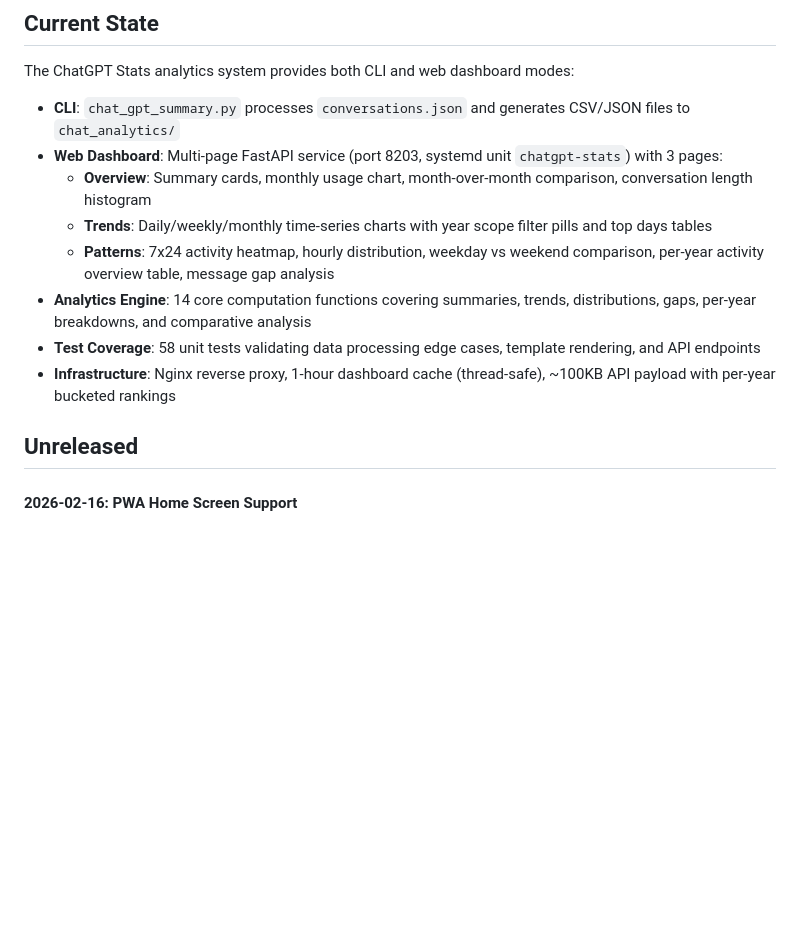
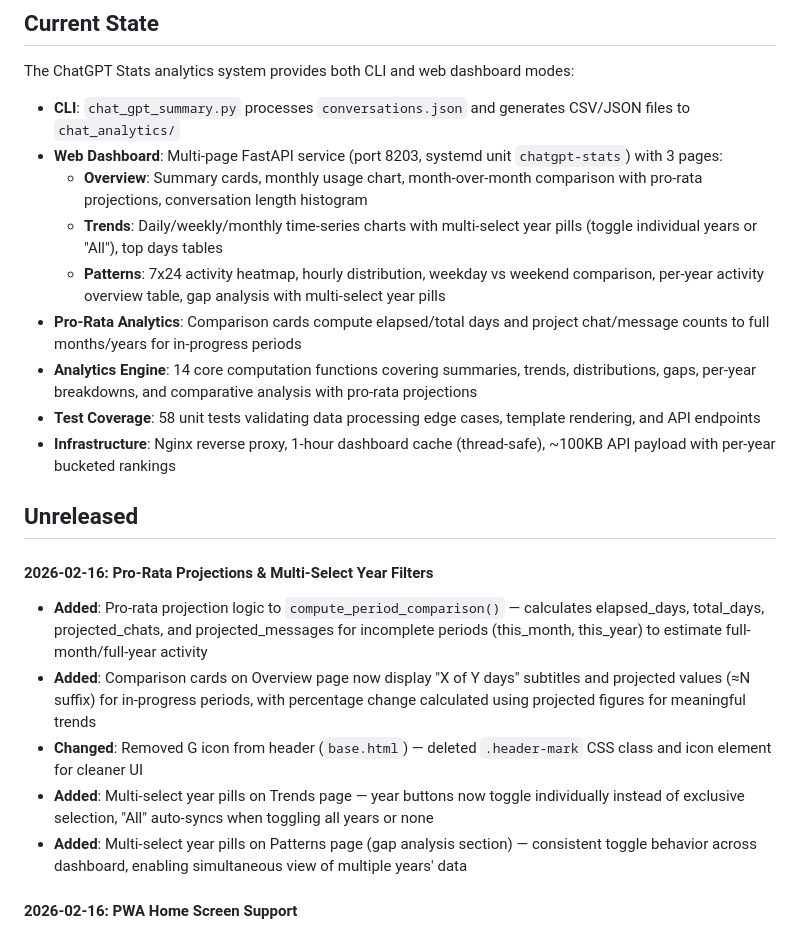
Before and after one commit to jnspo1/chatgpt-stats, a Markdown page: CHANGELOG.md, the part around the change. Rendered like a GitHub page; blank space fills up the shorter version.

Commit message:
docs: add pro-rata projections and multi-select year filters to changelog
- Pro-rata analytics now projects in-progress month/year activity to full periods
- Comparison cards display "X of Y days" and projected values (≈N)
- Header G icon removed for cleaner UI
- Year pills now support multi-select on Trends and Patterns pages
- All changes documented in Current State section

Co-Authored-By: Claude Haiku 4.5 <noreply@anthropic.com>

```diff
--- a/CHANGELOG.md
+++ b/CHANGELOG.md
@@ -7,14 +7,22 @@ All notable changes to the ChatGPT Statistics project will be documented in this
 The ChatGPT Stats analytics system provides both CLI and web dashboard modes:
 - **CLI**: `chat_gpt_summary.py` processes `conversations.json` and generates CSV/JSON files to `chat_analytics/`
 - **Web Dashboard**: Multi-page FastAPI service (port 8203, systemd unit `chatgpt-stats`) with 3 pages:
-  - **Overview**: Summary cards, monthly usage chart, month-over-month comparison, conversation length histogram
-  - **Trends**: Daily/weekly/monthly time-series charts with year scope filter pills and top days tables
-  - **Patterns**: 7x24 activity heatmap, hourly distribution, weekday vs weekend comparison, per-year activity overview table, message gap analysis
-- **Analytics Engine**: 14 core computation functions covering summaries, trends, distributions, gaps, per-year breakdowns, and comparative analysis
+  - **Overview**: Summary cards, monthly usage chart, month-over-month comparison with pro-rata projections, conversation length histogram
+  - **Trends**: Daily/weekly/monthly time-series charts with multi-select year pills (toggle individual years or "All"), top days tables
+  - **Patterns**: 7x24 activity heatmap, hourly distribution, weekday vs weekend comparison, per-year activity overview table, gap analysis with multi-select year pills
+- **Pro-Rata Analytics**: Comparison cards compute elapsed/total days and project chat/message counts to full months/years for in-progress periods
+- **Analytics Engine**: 14 core computation functions covering summaries, trends, distributions, gaps, per-year breakdowns, and comparative analysis with pro-rata projections
 - **Test Coverage**: 58 unit tests validating data processing edge cases, template rendering, and API endpoints
 - **Infrastructure**: Nginx reverse proxy, 1-hour dashboard cache (thread-safe), ~100KB API payload with per-year bucketed rankings
 
 ## Unreleased
+
+#### 2026-02-16: Pro-Rata Projections & Multi-Select Year Filters
+- **Added**: Pro-rata projection logic to `compute_period_comparison()` — calculates elapsed_days, total_days, projected_chats, and projected_messages for incomplete periods (this_month, this_year) to estimate full-month/full-year activity
+- **Added**: Comparison cards on Overview page now display "X of Y days" subtitles and projected values (≈N suffix) for in-progress periods, with percentage change calculated using projected figures for meaningful trends
+- **Changed**: Removed G icon from header (`base.html`) — deleted `.header-mark` CSS class and icon element for cleaner UI
+- **Added**: Multi-select year pills on Trends page — year buttons now toggle individually instead of exclusive selection, "All" auto-syncs when toggling all years or none
+- **Added**: Multi-select year pills on Patterns page (gap analysis section) — consistent toggle behavior across dashboard, enabling simultaneous view of multiple years' data
 
 #### 2026-02-16: PWA Home Screen Support
 - **Added**: Apple touch icon link and app title meta tags to `base.html` for iOS home screen installation with "ChatGPT Stats" display name
```
